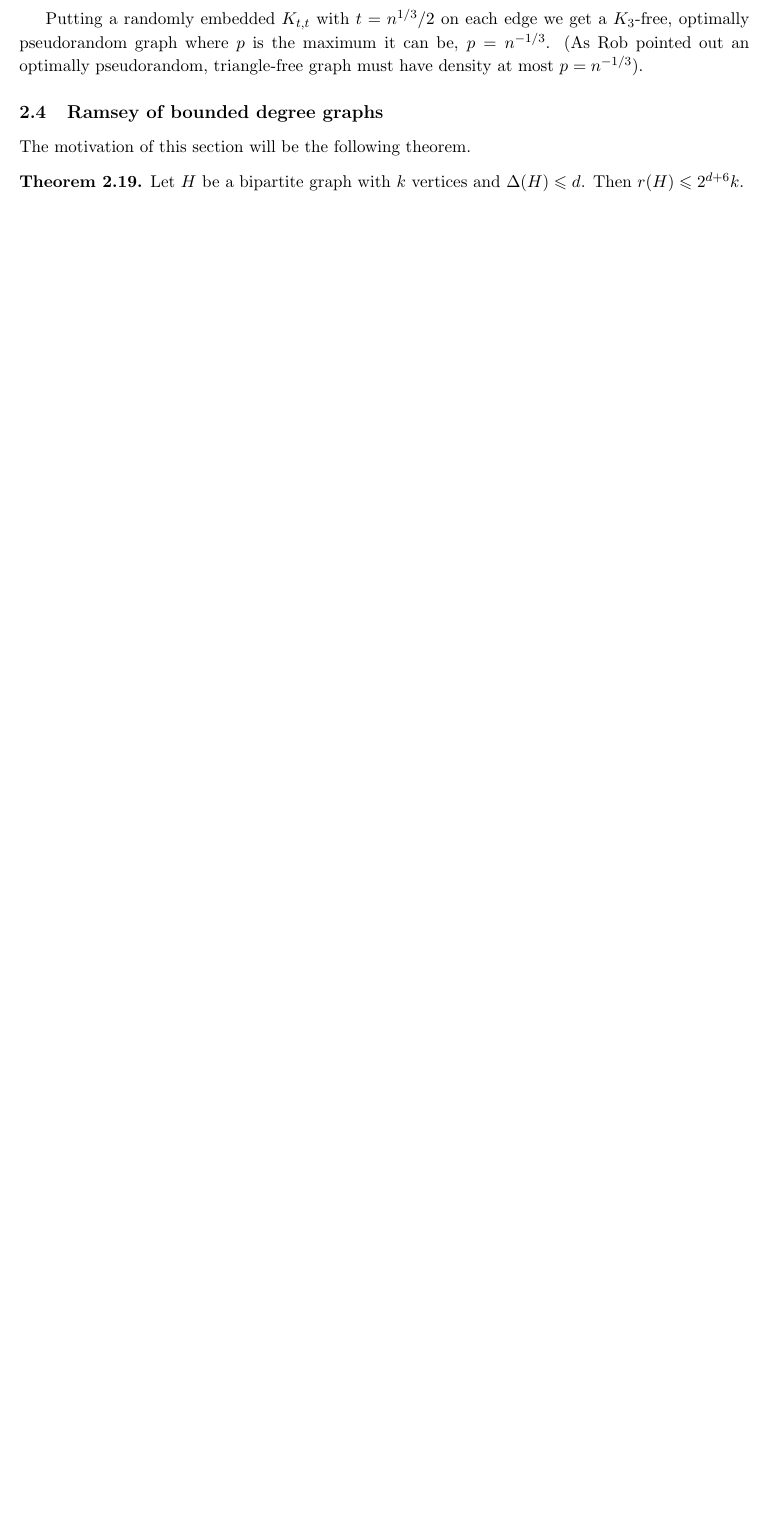
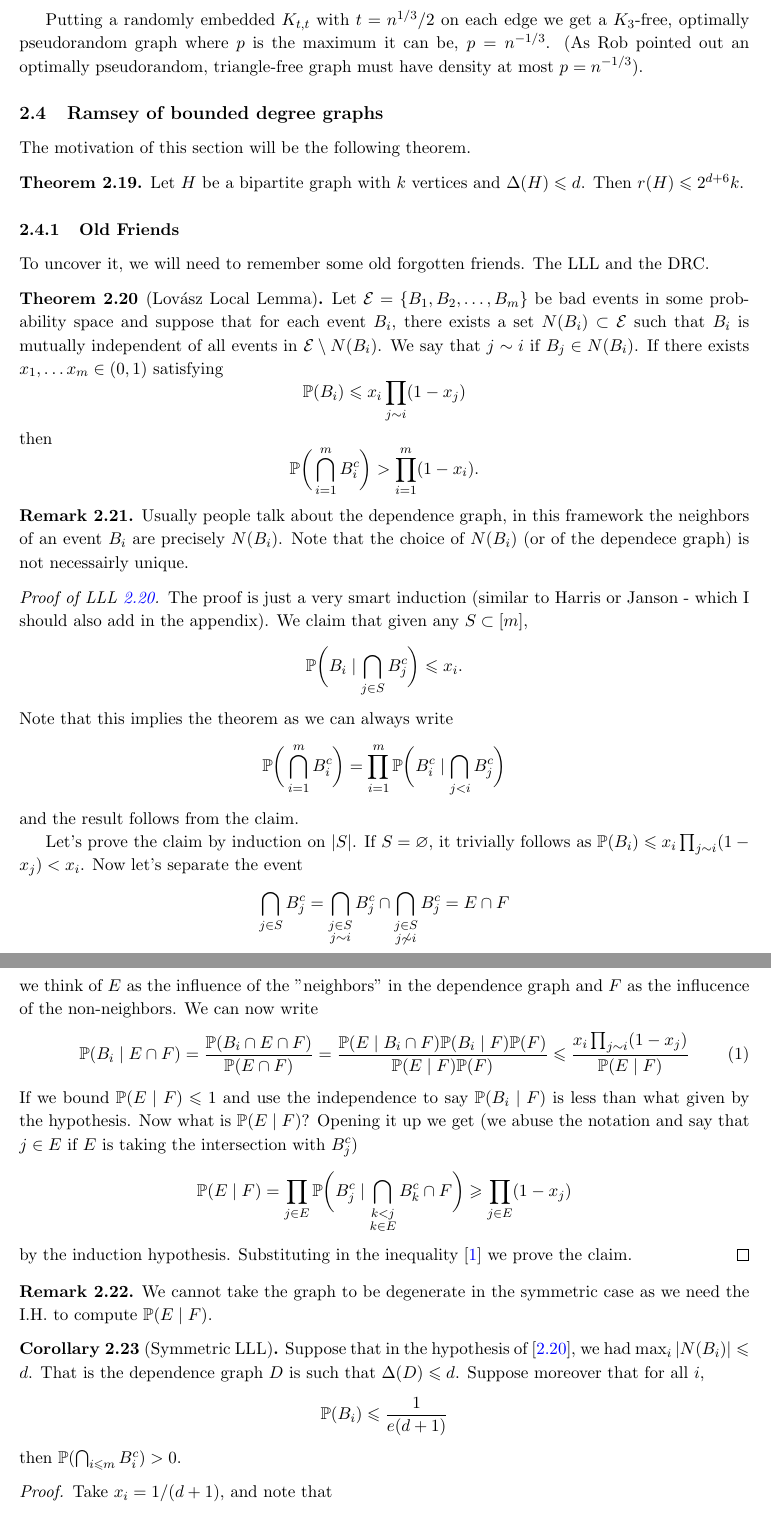
Before and after one commit to hnrq104/comb2, a LaTeX document (main.tex, which reads topics/ramsey_theory.tex): part of page 14 of 22 before the commit and two parts of pages 14 and 15 of 24 after it, the two joined at a grey line, cut so that both start at the same text, the shorter picture padded with empty space. Compiled offline with pdfLaTeX.

Commit message:
lemas classicos

```diff
--- a/topics/ramsey_theory.tex
+++ b/topics/ramsey_theory.tex
@@ -623,3 +622,85 @@ The motivation of this section will be the following theorem.
 	Let $H$ be a bipartite graph with $k$ vertices and $\Delta(H) \leq d$. Then
 	$r(H) \leq 2^{d + 6} k$.
 \end{theorem}
+
+
+\subsubsection{Old Friends}
+To uncover it, we will need to remember some old forgotten friends.
+The LLL and the DRC.
+
+\begin{theorem}[Lovász Local Lemma]
+	\label{trm:lll}
+	Let $\mathcal{E} = \{B_1, B_2, \dots, B_m\}$ be bad events in some
+	probability space and suppose that for each event $B_i$,
+	there exists a set $N(B_i) \subset \mathcal{E}$ such that $B_i$ is
+	mutually independent of all events in $\mathcal{E} \setminus N(B_i)$.
+	We say that $j \sim i$ if $B_j \in N(B_i)$. If there exists $x_1,
+	\dots x_m \in (0,1)$ satisfying
+	\[
+		\Pr(B_i) \leq x_i \prod_{j \sim i}(1-x_j)
+	\]
+	then
+	\[
+		\Pr\bigg(\bigcap_{i = 1}^m B_i^c\bigg) > \prod_{i=1}^m (1 - x_i).
+	\]
+\end{theorem}
+
+\begin{remark}
+	Usually people talk about the dependence graph, in this framework
+	the neighbors of
+	an event $B_i$ are precisely $N(B_i)$. Note that the choice of
+	$N(B_i)$ (or of the dependece graph) is not necessairly unique.
+\end{remark}
+
+\begin{proof}[Proof of LLL \ref{trm:lll}]
+	The proof is just a very smart induction (similar to Harris or
+	Janson - which I should also add in the appendix).
+	We claim that given any $S \subset [m]$,
+	\[
+		\Pr\bigg(B_i \mid \bigcap_{j \in S} B_j^c \bigg) \leq x_i.
+	\]
+	Note that this implies the theorem as we can always write
+	\[
+		\Pr\bigg(\bigcap_{i = 1}^m B_i^c\bigg) = \prod_{i = 1}^m
+		\Pr\bigg(B_i^c \mid \bigcap_{j < i} B_j^c\bigg)
+	\]
+	and the result follows from the claim.
+
+	Let's prove the claim by induction on $|S|$. If $S = \varnothing$,
+	it trivially follows as
+	$\Pr(B_i) \leq x_i \prod_{j \sim i}(1-x_j) < x_i$. Now let's separate the event
+	\[\bigcap_{j \in S} B_j^c  = \bigcap_{\substack{j \in S\\j \sim i}}
+	B_j^c \cap \bigcap_{\substack{j \in S\\j \not \sim i}} B_j^c  = E \cap F\]
+	we think of $E$ as the influence of the "neighbors" in the
+	dependence graph and $F$ as the influcence of the non-neighbors.
+	We can now write
+	\begin{equation}
+		\label{eq::lll}
+		\Pr(B_i \mid E \cap F) = \frac{\Pr(B_i \cap E \cap F)}{\Pr(E \cap F)} =
+		\frac{\Pr(E \mid B_i \cap F)\Pr(B_i \mid F)\Pr(F)}{\Pr(E \mid F) \Pr(F)} \leq
+		\frac{x_i\prod_{j \sim i}(1-x_j)}{\Pr(E \mid F)}
+	\end{equation}
+	If we bound $\Pr(E \mid F) \leq 1$ and use the independence to say $\Pr(B_i \mid F)$ is less than what given by the hypothesis.
+	Now what is $\Pr(E \mid F)$? Opening it up we get (we abuse the notation and say that $j \in E$ if $E$ is taking the intersection with $B_j^c$)
+	\[
+		\Pr(E \mid F) = \prod_{\substack{j \in E}} \Pr\bigg(B_j^c \mid \bigcap_{\substack{k < j\\k \in E}}B_k^c \cap F\bigg) \geq \prod_{j \in E} (1-x_j)
+	\]
+	by the induction hypothesis. Substituting in the inequality [\ref{eq::lll}] we prove the claim.
+\end{proof}
+
+\begin{remark}
+	We cannot take the graph to be degenerate in the symmetric case as we need the I.H. to compute $\Pr(E \mid F)$.
+\end{remark}
+
+\begin{corollary} [Symmetric LLL]
+	Suppose  that in the hypothesis of [\ref{trm:lll}], we had $\max_i |N(B_i)| \leq d$. That is the dependence graph $D$
+	is such that $\Delta(D) \leq d$. Suppose moreover that for all $i$,
+	\[
+		\Pr(B_i) \leq \frac{1}{e(d+1)}
+	\]
+	then $\Pr(\bigcap_{i \leq m} B_i^c) > 0$.
+\end{corollary}
+\begin{proof}
+	Take $x_i = 1/(d+1)$, and note that
+	\[
+		\Pr(B_i) \leq \frac{1}{e(d+1)} \leq \frac{1}{(d+1)}\bigg(1 - \frac{1}{d+1}\bigg)^d \leq x_i \prod_{j \sim i}(1 - x_j).
```
Also changed, not shown: topics/containers.tex (+0 -1 lines), main.pdf, topics/ramsey_theory.tex (41 more changed lines).
